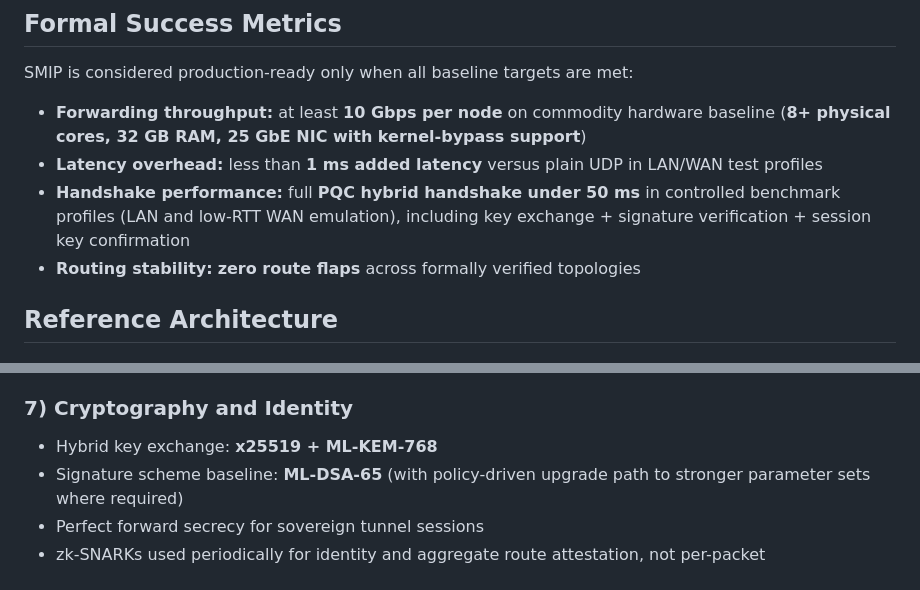
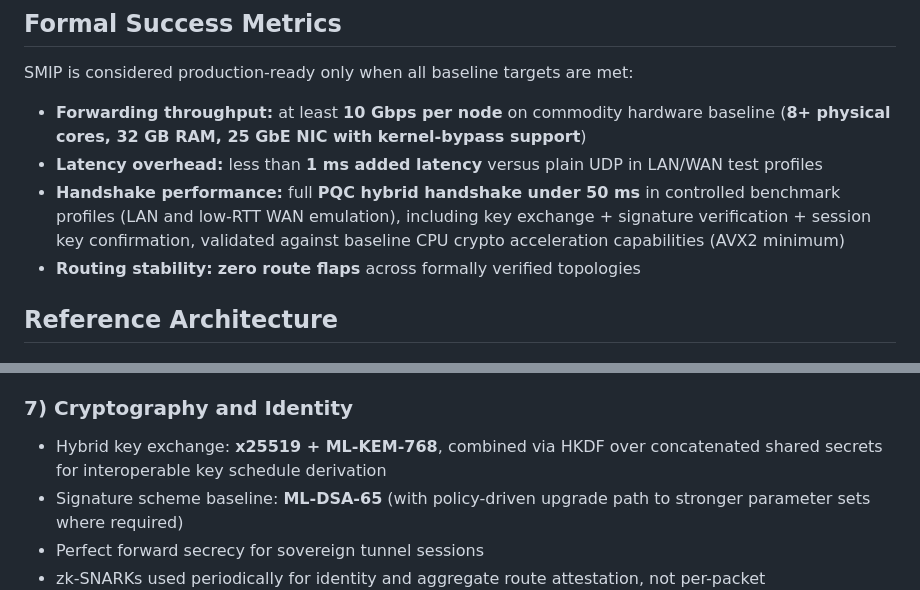
Before and after one commit to rwilliamspbg-ops/SMIP-MWP, a Markdown page: README.md, 2 parts joined by grey strips. Rendered like a GitHub page.

Commit message:
docs: define PQC handshake constraints and hybrid KDF composition
Agent-Logs-Url: https://github.com/rwilliamspbg-ops/SMIP-MWP/sessions/9cb60bc6-ff31-4e4e-bdc0-c33350670b8a

Co-authored-by: rwilliamspbg-ops <221235059+rwilliamspbg-ops@users.noreply.github.com>

```diff
--- a/README.md
+++ b/README.md
@@ -36,7 +36,7 @@ The project model is split into two coordinated tracks:
 SMIP is considered production-ready only when all baseline targets are met:
 - **Forwarding throughput:** at least **10 Gbps per node** on commodity hardware baseline (**8+ physical cores, 32 GB RAM, 25 GbE NIC with kernel-bypass support**)
 - **Latency overhead:** less than **1 ms added latency** versus plain UDP in LAN/WAN test profiles
-- **Handshake performance:** full **PQC hybrid handshake under 50 ms** in controlled benchmark profiles (LAN and low-RTT WAN emulation), including key exchange + signature verification + session key confirmation
+- **Handshake performance:** full **PQC hybrid handshake under 50 ms** in controlled benchmark profiles (LAN and low-RTT WAN emulation), including key exchange + signature verification + session key confirmation, validated against baseline CPU crypto acceleration capabilities (AVX2 minimum)
 - **Routing stability:** **zero route flaps** across formally verified topologies
 
 ## Reference Architecture
@@ -94,7 +94,7 @@ Traditional routing tables are replaced/augmented with formally provable route a
 
 ### 7) Cryptography and Identity
 
-- Hybrid key exchange: **x25519 + ML-KEM-768**
+- Hybrid key exchange: **x25519 + ML-KEM-768**, combined via HKDF over concatenated shared secrets for interoperable key schedule derivation
 - Signature scheme baseline: **ML-DSA-65** (with policy-driven upgrade path to stronger parameter sets where required)
 - Perfect forward secrecy for sovereign tunnel sessions
 - zk-SNARKs used periodically for identity and aggregate route attestation, not per-packet
```
